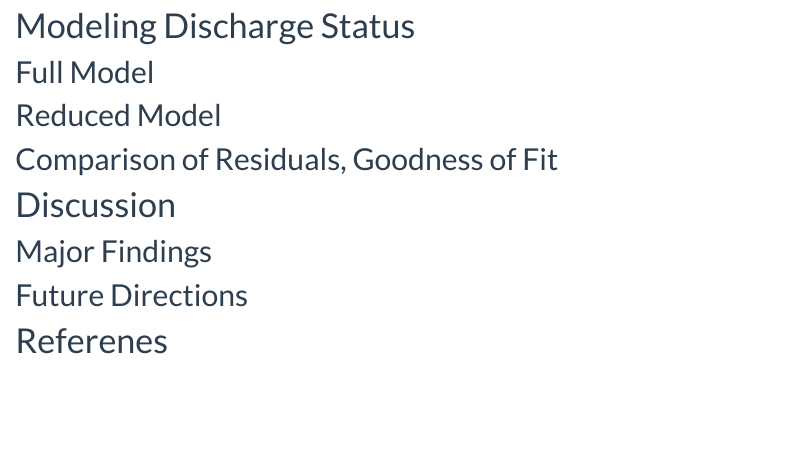
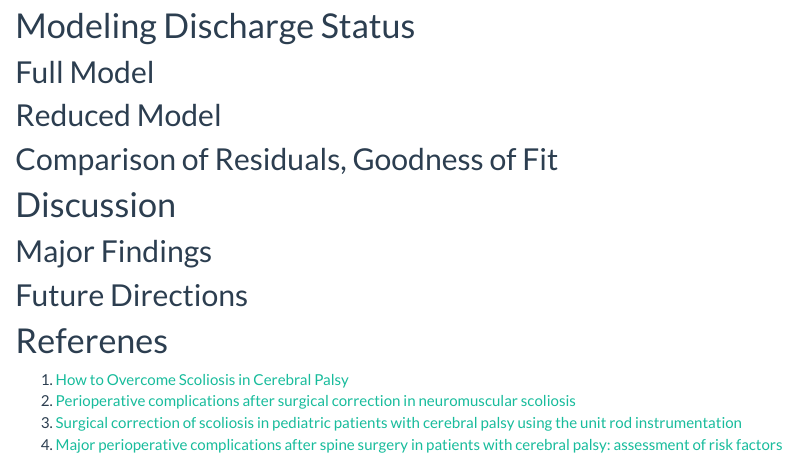
Before and after one commit to lisaeisler/p8105_final_website, an R Markdown document (report.Rmd): the page in a window 1100 px wide, from 7160 px down. Rendered offline with R 4.5, knitr and Pandoc, with nearby package versions; some code elsewhere in the file could not run offline; column names are cleaned by a stand-in for the janitor package.

Commit message:
Updated references

```diff
--- a/report.Rmd
+++ b/report.Rmd
@@ -307,3 +307,7 @@ There were no clear relationships between single predictors and outcomes, which
 ## Future Directions
 
 <h1 id="refs">Referenes</h1>
+1. [How to Overcome Scoliosis in Cerebral Palsy](https://www.flintrehab.com/2019/cerebral-palsy-scoliosis/)
+2. [Perioperative complications after surgical correction in neuromuscular scoliosis](https://www.ncbi.nlm.nih.gov/pubmed/17513958/)
+3. [Surgical correction of scoliosis in pediatric patients with cerebral palsy using the unit rod instrumentation](https://www.ncbi.nlm.nih.gov/pubmed/18449049/)
+4. [Major perioperative complications after spine surgery in patients with cerebral palsy: assessment of risk factors](https://www.ncbi.nlm.nih.gov/pubmed/26148567/)
```
Also changed, not shown: index.Rmd (+4 -3 lines), index.html, report.html.
